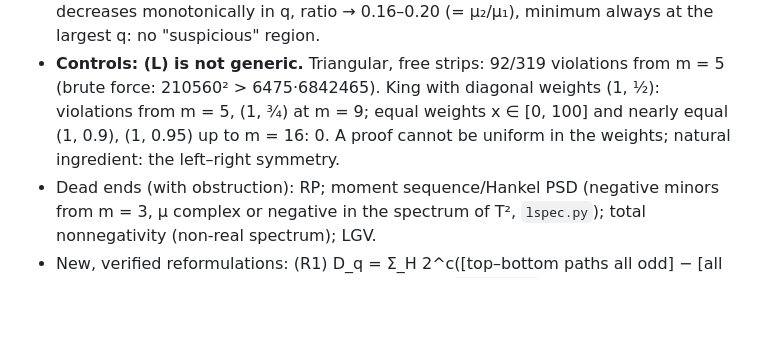
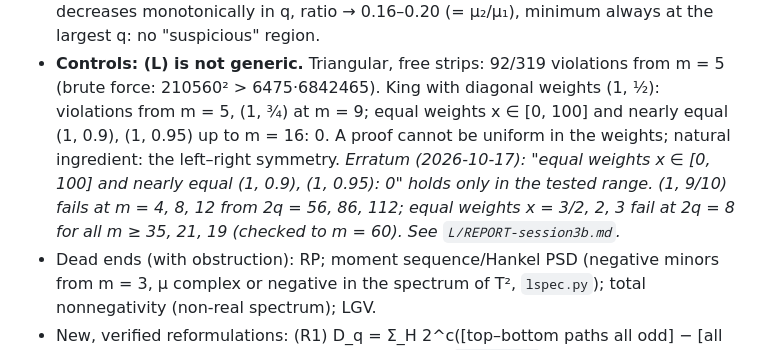
Before and after one commit to dawidrylko/domino-tiling, a Markdown page: research/king-entropy/REPORT-session2.md, the part around the change. Rendered like a GitHub page; blank space fills up the shorter version.

```diff
--- a/research/king-entropy/REPORT-session2.md
+++ b/research/king-entropy/REPORT-session2.md
@@ -41,6 +41,9 @@ r_w 13.4 → 9.99 is an effect of w^b, not a change of ξ); 1/ξ_odd ≈ 1.07
   force: 210560² > 6475·6842465). King with diagonal weights (1, ½): violations from m = 5, (1, ¾) at
   m = 9; equal weights x ∈ [0, 100] and nearly equal (1, 0.9), (1, 0.95) up to m = 16: 0. A proof cannot
   be uniform in the weights; natural ingredient: the left–right symmetry.
+  *Erratum (2026-10-17): "equal weights x ∈ [0, 100] and nearly equal (1, 0.9), (1, 0.95): 0" holds
+  only in the tested range. (1, 9/10) fails at m = 4, 8, 12 from 2q = 56, 86, 112; equal weights
+  x = 3/2, 2, 3 fail at 2q = 8 for all m ≥ 35, 21, 19 (checked to m = 60). See `L/REPORT-session3b.md`.*
 - Dead ends (with obstruction): RP; moment sequence/Hankel PSD (negative minors from m = 3, μ complex
   or negative in the spectrum of T², `lspec.py`); total nonnegativity (non-real spectrum); LGV.
 - New, verified reformulations: (R1) D_q = Σ_H 2^c([top–bottom paths all
```
Also changed, not shown: research/king-entropy/L-NOTE.md (+11 -0 lines).
